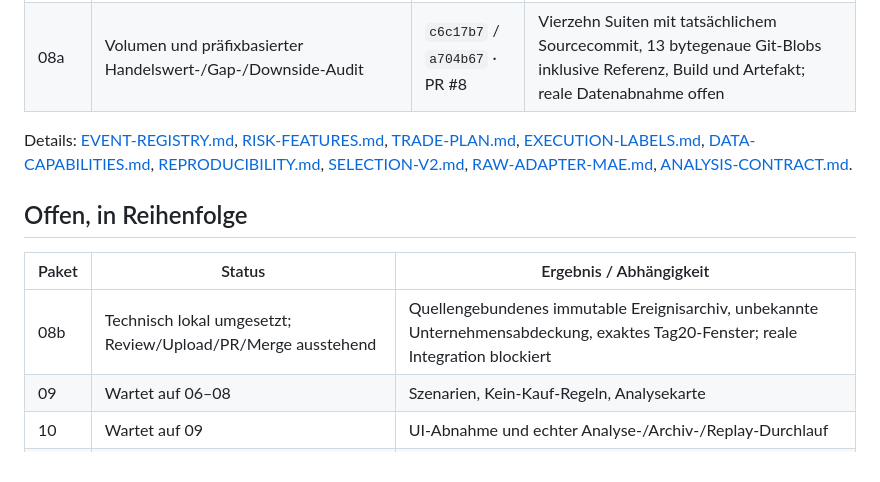
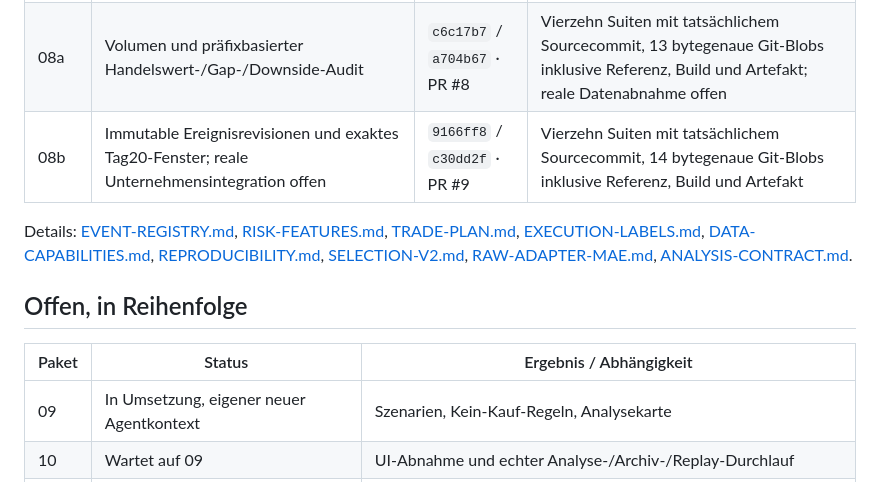
Before and after one commit to xkutzner/AktienAnalyse, a Markdown page: docs/IMPLEMENTATION-STATUS.md, the part around the change. Drawn GitHub-style.

Commit message:
Dokumentiere Paket-08b-Merge und nächste Umsetzung

```diff
--- a/docs/IMPLEMENTATION-STATUS.md
+++ b/docs/IMPLEMENTATION-STATUS.md
@@ -14,6 +14,7 @@ Stand: 04.10.2026. Autoritative Planung: [DEVELOPMENT-ROADMAP.md](DEVELOPMENT-RO
 | 06 | Gemeinsamer execution-v4-Kern und execution-label-v1; getrennte Kosten und FX-Sperren | `28d51aa` / `2d45819` · PR #6 | Dreizehn Suiten mit tatsächlichem Sourcecommit, 20 bytegenaue Git-Blobs inklusive Referenz, Build und Artefakt; reale Datenabnahme offen |
 | 07 | Versionierter Einstieg, experimenteller Stop und festes Kalenderenddatum | `2820c4a` / `3c100d9` · PR #7 | Vierzehn Suiten mit tatsächlichem Sourcecommit, 16 bytegenaue Git-Blobs inklusive Referenz, Build und Artefakt; reale Ausführungsabnahme offen |
 | 08a | Volumen und präfixbasierter Handelswert-/Gap-/Downside-Audit | `c6c17b7` / `a704b67` · PR #8 | Vierzehn Suiten mit tatsächlichem Sourcecommit, 13 bytegenaue Git-Blobs inklusive Referenz, Build und Artefakt; reale Datenabnahme offen |
+| 08b | Immutable Ereignisrevisionen und exaktes Tag20-Fenster; reale Unternehmensintegration offen | `9166ff8` / `c30dd2f` · PR #9 | Vierzehn Suiten mit tatsächlichem Sourcecommit, 14 bytegenaue Git-Blobs inklusive Referenz, Build und Artefakt |
 
 Details: [EVENT-REGISTRY.md](EVENT-REGISTRY.md), [RISK-FEATURES.md](RISK-FEATURES.md), [TRADE-PLAN.md](TRADE-PLAN.md), [EXECUTION-LABELS.md](EXECUTION-LABELS.md), [DATA-CAPABILITIES.md](DATA-CAPABILITIES.md), [REPRODUCIBILITY.md](REPRODUCIBILITY.md), [SELECTION-V2.md](SELECTION-V2.md), [RAW-ADAPTER-MAE.md](RAW-ADAPTER-MAE.md), [ANALYSIS-CONTRACT.md](ANALYSIS-CONTRACT.md).
 
@@ -22,8 +23,7 @@ Details: [EVENT-REGISTRY.md](EVENT-REGISTRY.md), [RISK-FEATURES.md](RISK-FEATURE
 
 | Paket | Status | Ergebnis / Abhängigkeit |
 |---|---|---|
-| 08b | Technisch lokal umgesetzt; Review/Upload/PR/Merge ausstehend | Quellengebundenes immutable Ereignisarchiv, unbekannte Unternehmensabdeckung, exaktes Tag20-Fenster; reale Integration blockiert |
-| 09 | Wartet auf 06–08 | Szenarien, Kein-Kauf-Regeln, Analysekarte |
+| 09 | In Umsetzung, eigener neuer Agentkontext | Szenarien, Kein-Kauf-Regeln, Analysekarte |
 | 10 | Wartet auf 09 | UI-Abnahme und echter Analyse-/Archiv-/Replay-Durchlauf |
 | 11 | Wartet auf 04–07 | Zeitlich getrennter Vergleich; qualifizierte Daten sind notwendig |
 | 12 | Wartet auf 08 und 11 | Drei Ergänzungsgruppen einzeln auf Mehrwert prüfen |
```
Also changed, not shown: docs/ROADMAP.md (+1 -1 lines).
